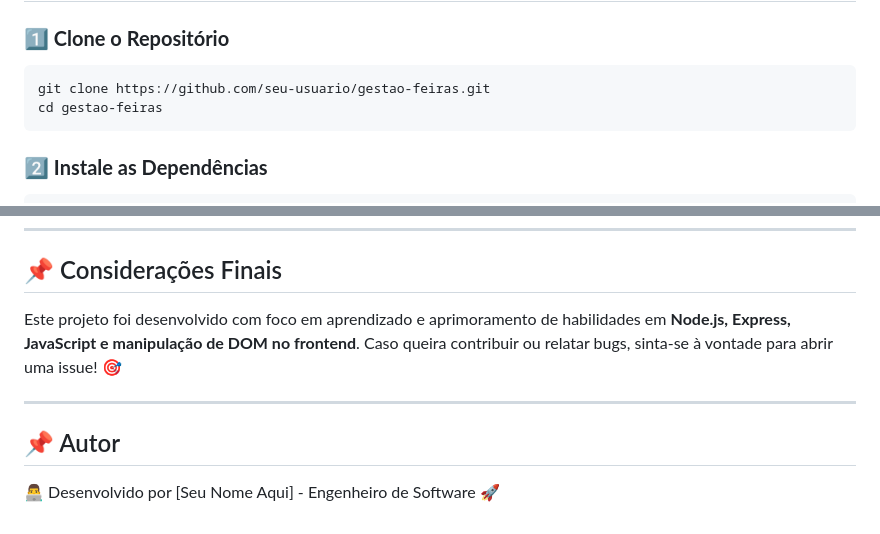
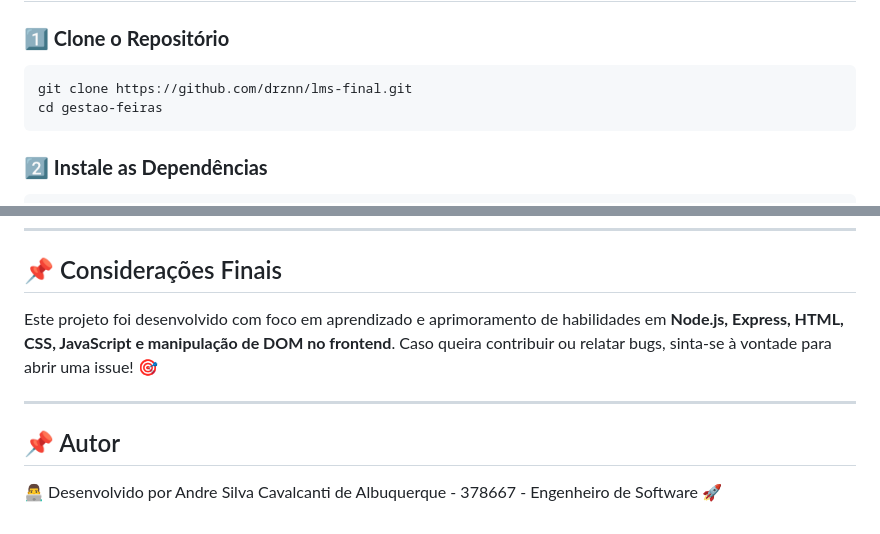
Before and after one commit to drznn/lms-final, a Markdown page: README.md, 2 parts joined by grey strips. GitHub-like rendering.

Commit message:
Atualiza README.md com novo link do repositório, aprimora descrição do projeto e atualiza informações do autor

````diff
--- a/README.md
+++ b/README.md
@@ -58,7 +58,7 @@ O **Gestão de Feiras** é um sistema completo para gerenciamento de feiras, per
 ## 🖥️ Configuração do Projeto
 ### **1️⃣ Clone o Repositório**
 ```bash
-git clone https://github.com/seu-usuario/gestao-feiras.git
+git clone https://github.com/drznn/lms-final.git
 cd gestao-feiras
 ```
 
@@ -118,9 +118,9 @@ O sistema permite:
 ---
 
 ## 📌 Considerações Finais
-Este projeto foi desenvolvido com foco em aprendizado e aprimoramento de habilidades em **Node.js, Express, JavaScript e manipulação de DOM no frontend**. Caso queira contribuir ou relatar bugs, sinta-se à vontade para abrir uma issue! 🎯
+Este projeto foi desenvolvido com foco em aprendizado e aprimoramento de habilidades em **Node.js, Express, HTML, CSS, JavaScript e manipulação de DOM no frontend**. Caso queira contribuir ou relatar bugs, sinta-se à vontade para abrir uma issue! 🎯
 
 ---
 
 ## 📌 Autor
-👨‍💻 Desenvolvido por [Seu Nome Aqui] - Engenheiro de Software 🚀
+👨‍💻 Desenvolvido por Andre Silva Cavalcanti de Albuquerque - 378667 - Engenheiro de Software 🚀
````
